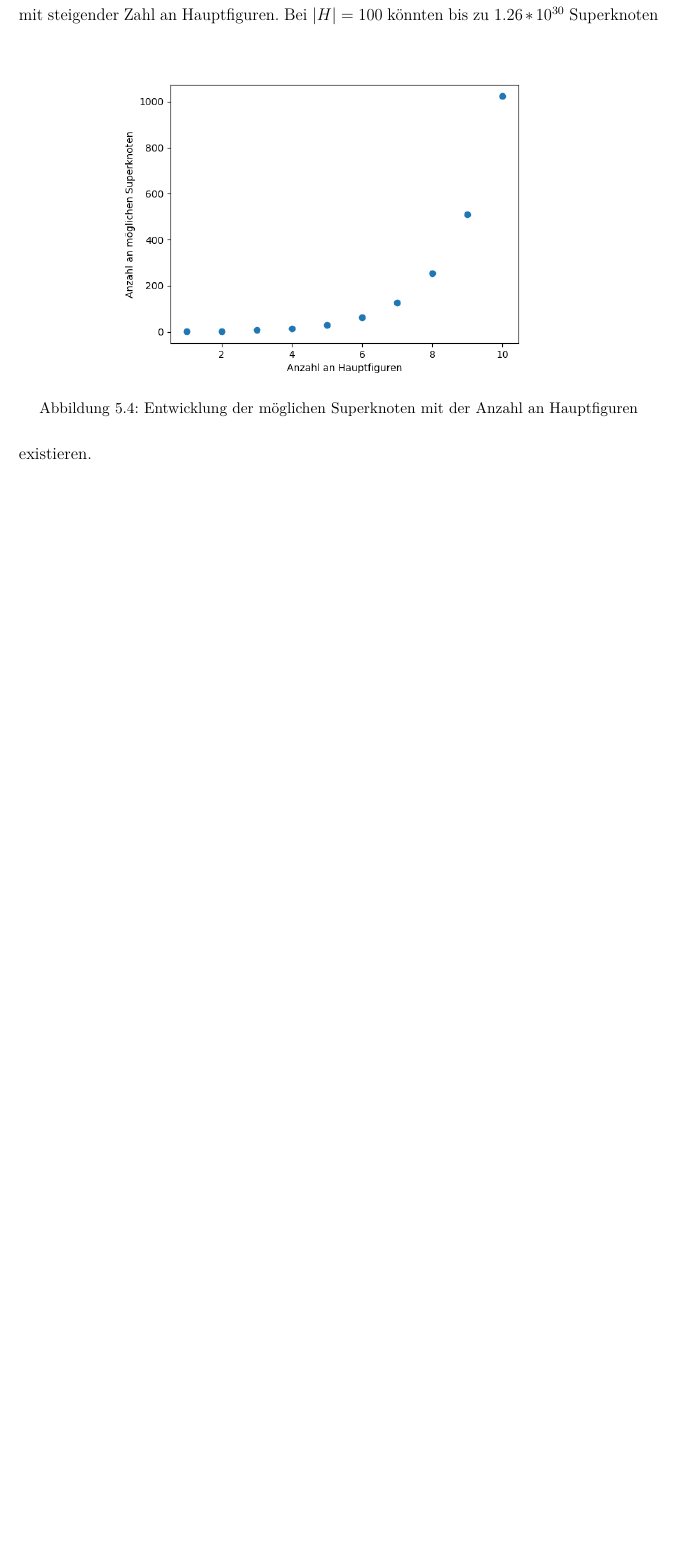
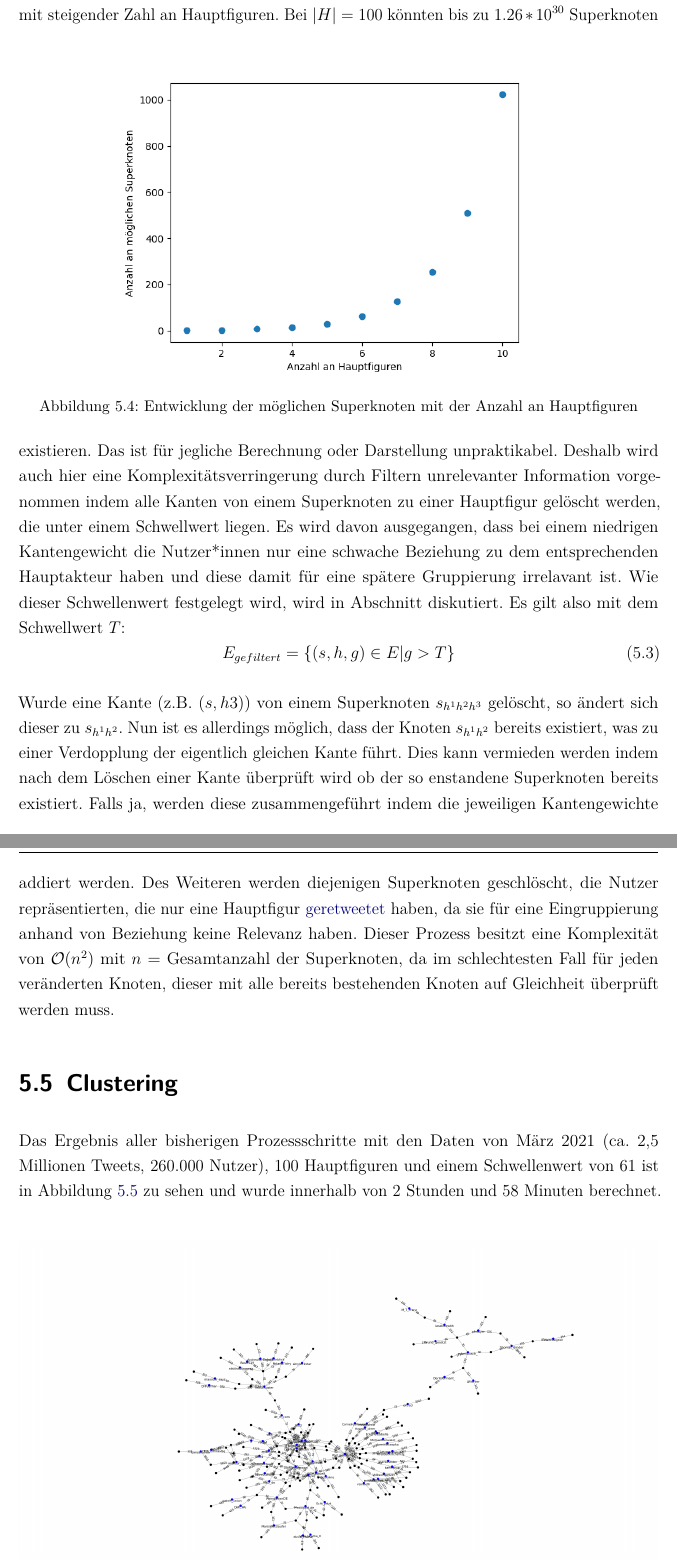
Before and after one commit to pkappus/Studienarbeit, a LaTeX document (main.tex, which reads content/chapter/05.tex): part of page 21 of 34 before the commit and two parts of pages 21 and 22 of 35 after it, the two joined at a grey line, cut so that both start at the same text, the shorter picture padded with empty space. Compiled offline with pdfLaTeX.

Commit message:
Kanten filtern

```diff
--- a/content/chapter/05.tex
+++ b/content/chapter/05.tex
@@ -108,4 +109,16 @@ Wie in Abbildung \ref{fig:superknotenentwicklung} zu sehen, steigt die Anzahl an
 	\caption[]{Entwicklung der möglichen Superknoten mit der Anzahl an Hauptfiguren}
 	\label{fig:superknotenentwicklung}
 \end{figure}
-Bei $|H| = 100$ könnten bis zu $1.26*10^{30}$ Superknoten existieren.
+Bei $|H| = 100$ könnten bis zu $1.26*10^{30}$ Superknoten existieren. Das ist für jegliche Berechnung oder Darstellung unpraktikabel.
+Deshalb wird auch hier eine Komplexitätsverringerung durch Filtern unrelevanter Information vorgenommen indem alle Kanten von einem Superknoten zu einer Hauptfigur gelöscht werden, die unter einem Schwellwert liegen.
+Es wird davon ausgegangen, dass  bei einem niedrigen Kantengewicht die Nutzer*innen nur eine schwache Beziehung zu dem entsprechenden Hauptakteur haben und diese damit für eine spätere Gruppierung irrelavant ist.
+Wie dieser Schwellenwert festgelegt wird, wird in Abschnitt diskutiert.
+Es gilt also mit dem Schwellwert $T$: \begin{equation}
+	E_{gefiltert} = \{(s,h,g)\in E|g>T\}
+\end{equation}
+
+Wurde eine Kante (z.B. $(s,h3)$) von einem Superknoten $s_{h^1h^2h^3}$ gelöscht, so ändert sich dieser zu $s_{h^1h^2}$. Nun ist es allerdings möglich, dass der Knoten $s_{h^1h^2}$ bereits existiert, was zu einer Verdopplung der eigentlich gleichen Kante führt. Dies kann vermieden werden indem nach dem Löschen einer Kante überprüft wird ob der so enstandene Superknoten bereits existiert. Falls ja, werden diese zusammengeführt indem die jeweiligen Kantengewichte addiert werden.
+Des Weiteren werden diejenigen Superknoten geschlöscht, die Nutzer repräsentierten, die nur eine Hauptfigur \gls{geretweetet} haben, da sie für eine Eingruppierung anhand von Beziehung keine Relevanz haben.
+Dieser Prozess besitzt eine Komplexität von $\mathcal{O}(n^2)$ mit $n$ = Gesamtanzahl der Superknoten, da im schlechtesten Fall für jeden veränderten Knoten, dieser mit alle bereits bestehenden Knoten auf Gleichheit überprüft werden muss.
+\section{Clustering}
+Das Ergebnis aller bisherigen Prozessschritte mit den Daten von März 2021 (ca. 2,5 Millionen Tweets, 260.000 Nutzer), 100 Hauptfiguren und einem Schwellenwert von 61 ist in Abbildung \ref{fig:noclusters} zu sehen und wurde innerhalb von 2 Stunden und 58 Minuten berechnet.
@@ -111,0 +129,2 @@ Bei $|H| = 100$ könnten bis zu $1.26*10^{30}$ Superknoten existieren.
+	\label{fig:noclusters}
+\end{figure}
```
Also changed, not shown: images/NoClusters.png, content/chapter/05.tex (9 more changed lines).
